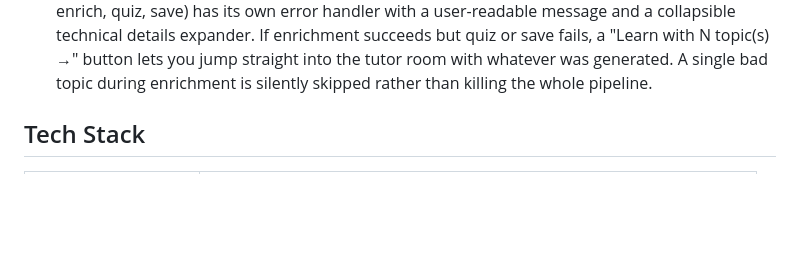
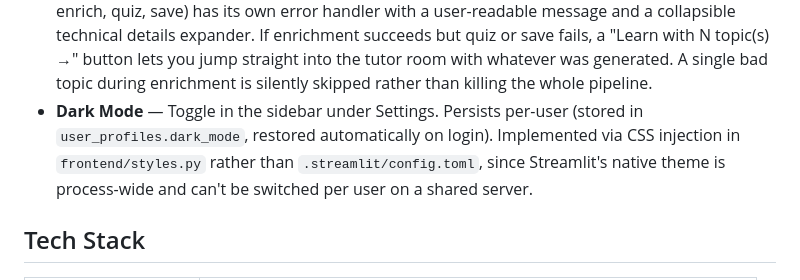
Before and after one commit to bijesh-p/deepl-ai-tutor, a Markdown page: README.md, the part around the change. Rendered like a GitHub page; blank space fills up the shorter version.

Commit message:
[Phase 41] Document dark mode toggle in README

```diff
--- a/README.md
+++ b/README.md
@@ -26,6 +26,7 @@ See [SPEC.md](SPEC.md) for the full phase breakdown and definitions of done.
 - **Admin Mode & Shared Library** — The login page has separate "User Login" and "Admin Login" tabs. User Login has no password (regular login, even for admin-listed usernames). Admin Login requires a username from `AI_TUTOR_ADMIN_USERNAMES` plus `AI_TUTOR_ADMIN_PASSWORD` (sidebar shows "(Admin)" on success). Admins can publish/unpublish their own modules to a shared library (`data/shared/ai_tutor.db`), visible to every user in the Module Library's "Shared Library" section.
 - **Mastery Report** — Click "Mastery Report" on any module in the Module Library to see your per-topic progress (mastered / in progress / not started, difficulty reached, attempts) plus a cohort comparison showing the % of all users who have mastered each topic — viewable any time, not tied to quiz completion.
 - **Structured Error Handling & Partial Recovery** — Each pipeline step (parse, LLM connect, enrich, quiz, save) has its own error handler with a user-readable message and a collapsible technical details expander. If enrichment succeeds but quiz or save fails, a "Learn with N topic(s) →" button lets you jump straight into the tutor room with whatever was generated. A single bad topic during enrichment is silently skipped rather than killing the whole pipeline.
+- **Dark Mode** — Toggle in the sidebar under Settings. Persists per-user (stored in `user_profiles.dark_mode`, restored automatically on login). Implemented via CSS injection in `frontend/styles.py` rather than `.streamlit/config.toml`, since Streamlit's native theme is process-wide and can't be switched per user on a shared server.
 
 ## Tech Stack
 
```
